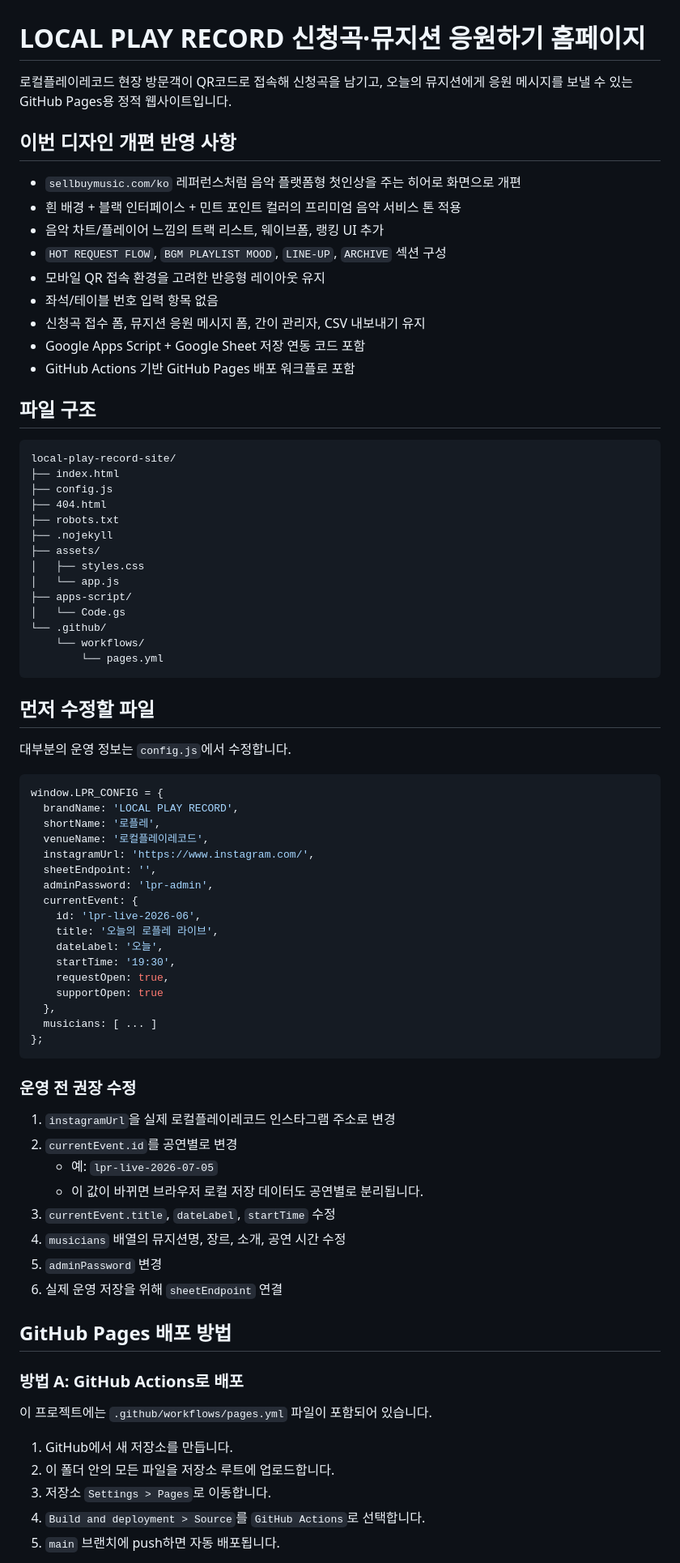
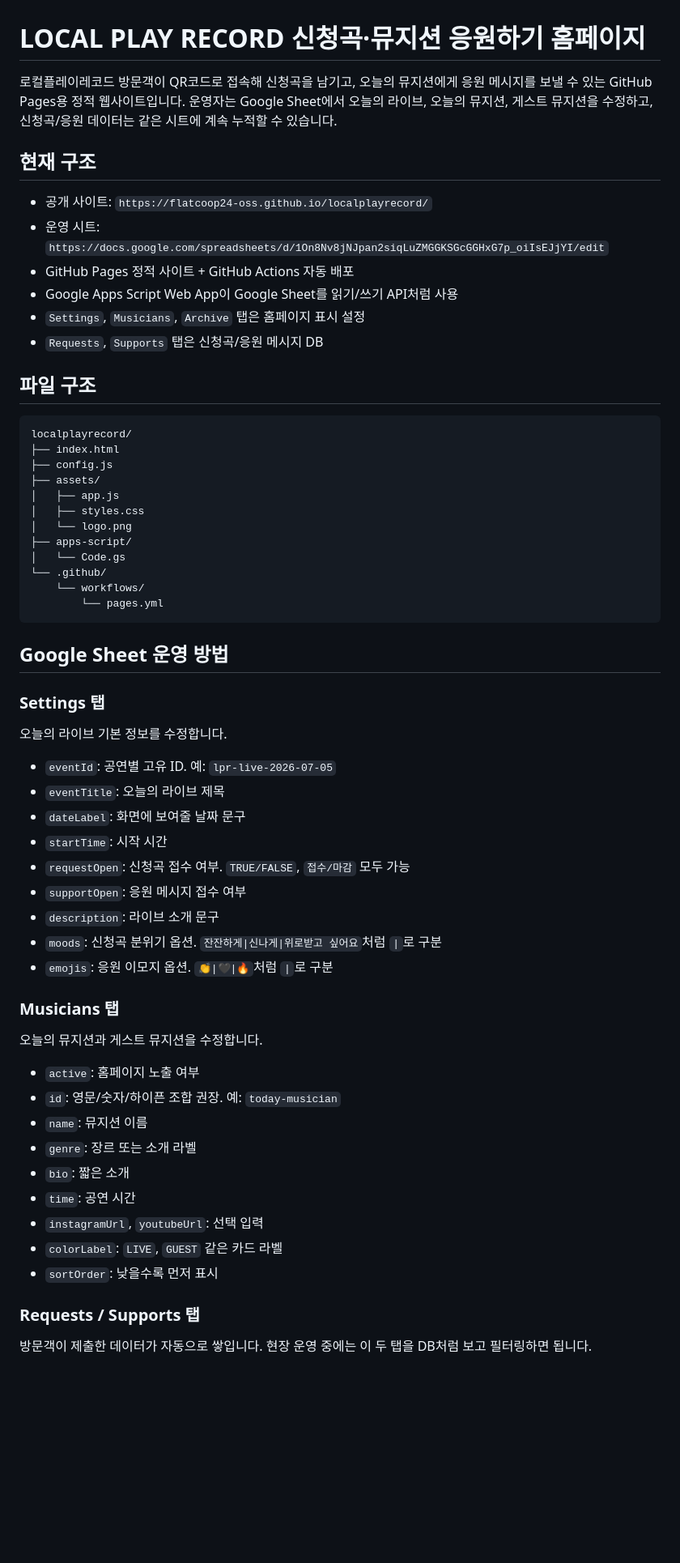
Before and after one commit to flatcoop24-oss/localplayrecord, a Markdown page: README.md, the part around one of its changes. Shown at 81% size. Drawn GitHub-style; blank space fills up the shorter version.

Commit message:
Update docs for Google Sheet operations

````diff
--- a/README.md
+++ b/README.md
@@ -1,31 +1,26 @@
 # LOCAL PLAY RECORD 신청곡·뮤지션 응원하기 홈페이지
 
-로컬플레이레코드 현장 방문객이 QR코드로 접속해 신청곡을 남기고, 오늘의 뮤지션에게 응원 메시지를 보낼 수 있는 GitHub Pages용 정적 웹사이트입니다.
+로컬플레이레코드 방문객이 QR코드로 접속해 신청곡을 남기고, 오늘의 뮤지션에게 응원 메시지를 보낼 수 있는 GitHub Pages용 정적 웹사이트입니다. 운영자는 Google Sheet에서 오늘의 라이브, 오늘의 뮤지션, 게스트 뮤지션을 수정하고, 신청곡/응원 데이터는 같은 시트에 계속 누적할 수 있습니다.
 
-## 이번 디자인 개편 반영 사항
+## 현재 구조
 
-- `sellbuymusic.com/ko` 레퍼런스처럼 음악 플랫폼형 첫인상을 주는 히어로 화면으로 개편
-- 흰 배경 + 블랙 인터페이스 + 민트 포인트 컬러의 프리미엄 음악 서비스 톤 적용
-- 음악 차트/플레이어 느낌의 트랙 리스트, 웨이브폼, 랭킹 UI 추가
-- `HOT REQUEST FLOW`, `BGM PLAYLIST MOOD`, `LINE-UP`, `ARCHIVE` 섹션 구성
-- 모바일 QR 접속 환경을 고려한 반응형 레이아웃 유지
-- 좌석/테이블 번호 입력 항목 없음
-- 신청곡 접수 폼, 뮤지션 응원 메시지 폼, 간이 관리자, CSV 내보내기 유지
-- Google Apps Script + Google Sheet 저장 연동 코드 포함
-- GitHub Actions 기반 GitHub Pages 배포 워크플로 포함
+- 공개 사이트: `https://flatcoop24-oss.github.io/localplayrecord/`
+- 운영 시트: `https://docs.google.com/spreadsheets/d/1On8Nv8jNJpan2siqLuZMGGKSGcGGHxG7p_oiIsEJjYI/edit`
+- GitHub Pages 정적 사이트 + GitHub Actions 자동 배포
+- Google Apps Script Web App이 Google Sheet를 읽기/쓰기 API처럼 사용
+- `Settings`, `Musicians`, `Archive` 탭은 홈페이지 표시 설정
+- `Requests`, `Supports` 탭은 신청곡/응원 메시지 DB
 
 ## 파일 구조
 
 ```text
-local-play-record-site/
+localplayrecord/
 ├── index.html
 ├── config.js
-├── 404.html
-├── robots.txt
-├── .nojekyll
 ├── assets/
+│   ├── app.js
 │   ├── styles.css
-│   └── app.js
+│   └── logo.png
 ├── apps-script/
 │   └── Code.gs
 └── .github/
@@ -33,50 +28,37 @@ local-play-record-site/
         └── pages.yml
 ```
 
-## 먼저 수정할 파일
+## Google Sheet 운영 방법
 
-대부분의 운영 정보는 `config.js`에서 수정합니다.
+### Settings 탭
 
-```js
-window.LPR_CONFIG = {
-  brandName: 'LOCAL PLAY RECORD',
-  shortName: '로플레',
-  venueName: '로컬플레이레코드',
-  instagramUrl: 'https://www.instagram.com/',
-  sheetEndpoint: '',
-  adminPassword: 'lpr-admin',
-  currentEvent: {
-    id: 'lpr-live-2026-06',
-    title: '오늘의 로플레 라이브',
-    dateLabel: '오늘',
-    startTime: '19:30',
-    requestOpen: true,
-    supportOpen: true
-  },
-  musicians: [ ... ]
-};
-```
+오늘의 라이브 기본 정보를 수정합니다.
 
-### 운영 전 권장 수정
+- `eventId`: 공연별 고유 ID. 예: `lpr-live-2026-07-05`
+- `eventTitle`: 오늘의 라이브 제목
+- `dateLabel`: 화면에 보여줄 날짜 문구
+- `startTime`: 시작 시간
+- `requestOpen`: 신청곡 접수 여부. `TRUE/FALSE`, `접수/마감` 모두 가능
+- `supportOpen`: 응원 메시지 접수 여부
+- `description`: 라이브 소개 문구
+- `moods`: 신청곡 분위기 옵션. `잔잔하게|신나게|위로받고 싶어요`처럼 `|`로 구분
+- `emojis`: 응원 이모지 옵션. `👏|🖤|🔥`처럼 `|`로 구분
 
-1. `instagramUrl`을 실제 로컬플레이레코드 인스타그램 주소로 변경
-2. `currentEvent.id`를 공연별로 변경
-   - 예: `lpr-live-2026-07-05`
-   - 이 값이 바뀌면 브라우저 로컬 저장 데이터도 공연별로 분리됩니다.
-3. `currentEvent.title`, `dateLabel`, `startTime` 수정
-4. `musicians` 배열의 뮤지션명, 장르, 소개, 공연 시간 수정
-5. `adminPassword` 변경
-6. 실제 운영 저장을 위해 `sheetEndpoint` 연결
+### Musicians 탭
 
-## GitHub Pages 배포 방법
+오늘의 뮤지션과 게스트 뮤지션을 수정합니다.
 
-### 방법 A: GitHub Actions로 배포
+- `active`: 홈페이지 노출 여부
+- `id`: 영문/숫자/하이픈 조합 권장. 예: `today-musician`
+- `name`: 뮤지션 이름
+- `genre`: 장르 또는 소개 라벨
+- `bio`: 짧은 소개
+- `time`: 공연 시간
+- `instagramUrl`, `youtubeUrl`: 선택 입력
+- `colorLabel`: `LIVE`, `GUEST` 같은 카드 라벨
+- `sortOrder`: 낮을수록 먼저 표시
 
-이 프로젝트에는 `.github/workflows/pages.yml` 파일이 포함되어 있습니다.
+### Requests / Supports 탭
 
-1. GitHub에서 새 저장소를 만듭니다.
-2. 이 폴더 안의 모든 파일을 저장소 루트에 업로드합니다.
-3. 저장소 `Settings > Pages`로 이동합니다.
-4. `Build and deployment > Source`를 `GitHub Actions`로 선택합니다.
-5. `main` 브랜치에 push하면 자동 배포됩니다.
+방문객이 제출한 데이터가 자동으로 쌓입니다. 현장 운영 중에는 이 두 탭을 DB처럼 보고 필터링하면 됩니다.
 
````
Also changed, not shown: other parts of README.md (+32 -67 lines).
